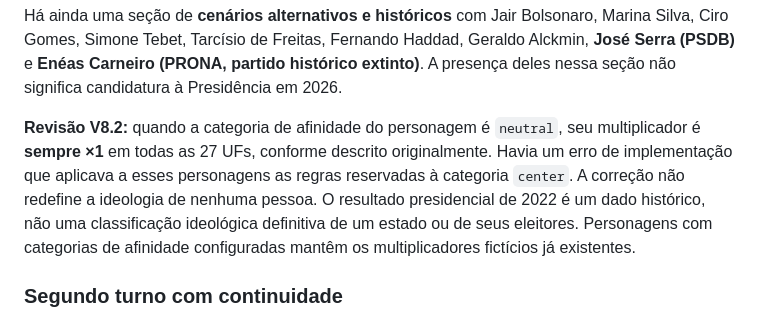
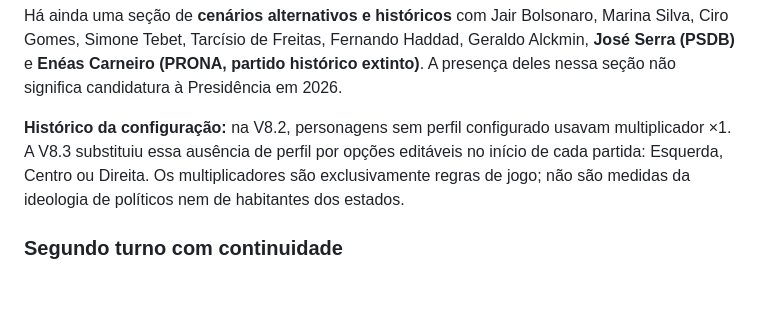
Before and after one commit to abnersampaioaps/planalto, a Markdown page: README.md, the part around the change. Rendered like a GitHub page; blank space fills up the shorter version.

Commit message:
docs: evitar conflito entre histórico V8.2 e perfis editáveis V8.3

```diff
--- a/README.md
+++ b/README.md
@@ -50,7 +50,7 @@ O grupo de **12 candidaturas oficiais à Presidência em 2026** foi extraído do
 
 Há ainda uma seção de **cenários alternativos e históricos** com Jair Bolsonaro, Marina Silva, Ciro Gomes, Simone Tebet, Tarcísio de Freitas, Fernando Haddad, Geraldo Alckmin, **José Serra (PSDB)** e **Enéas Carneiro (PRONA, partido histórico extinto)**. A presença deles nessa seção não significa candidatura à Presidência em 2026.
 
-**Revisão V8.2:** quando a categoria de afinidade do personagem é `neutral`, seu multiplicador é **sempre ×1** em todas as 27 UFs, conforme descrito originalmente. Havia um erro de implementação que aplicava a esses personagens as regras reservadas à categoria `center`. A correção não redefine a ideologia de nenhuma pessoa. O resultado presidencial de 2022 é um dado histórico, não uma classificação ideológica definitiva de um estado ou de seus eleitores. Personagens com categorias de afinidade configuradas mantêm os multiplicadores fictícios já existentes.
+**Histórico da configuração:** na V8.2, personagens sem perfil configurado usavam multiplicador ×1. A V8.3 substituiu essa ausência de perfil por opções editáveis no início de cada partida: Esquerda, Centro ou Direita. Os multiplicadores são exclusivamente regras de jogo; não são medidas da ideologia de políticos nem de habitantes dos estados.
 
 ### Segundo turno com continuidade
 
```
